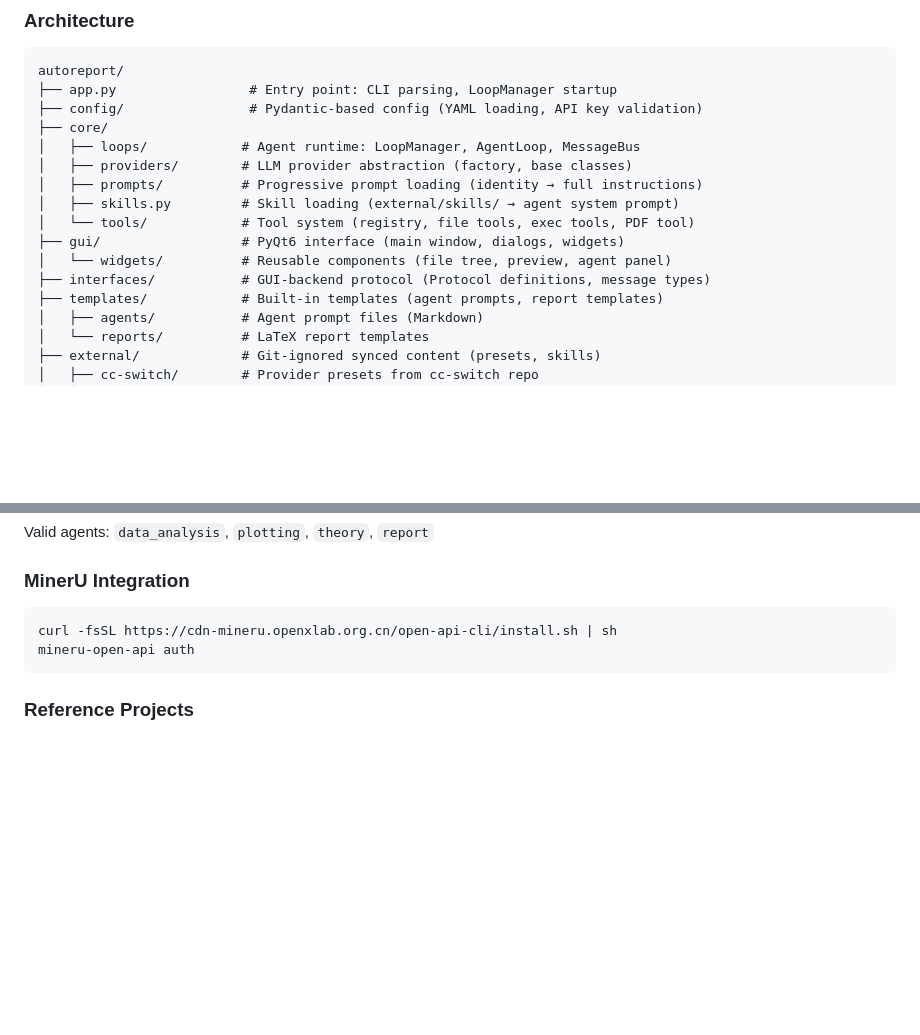
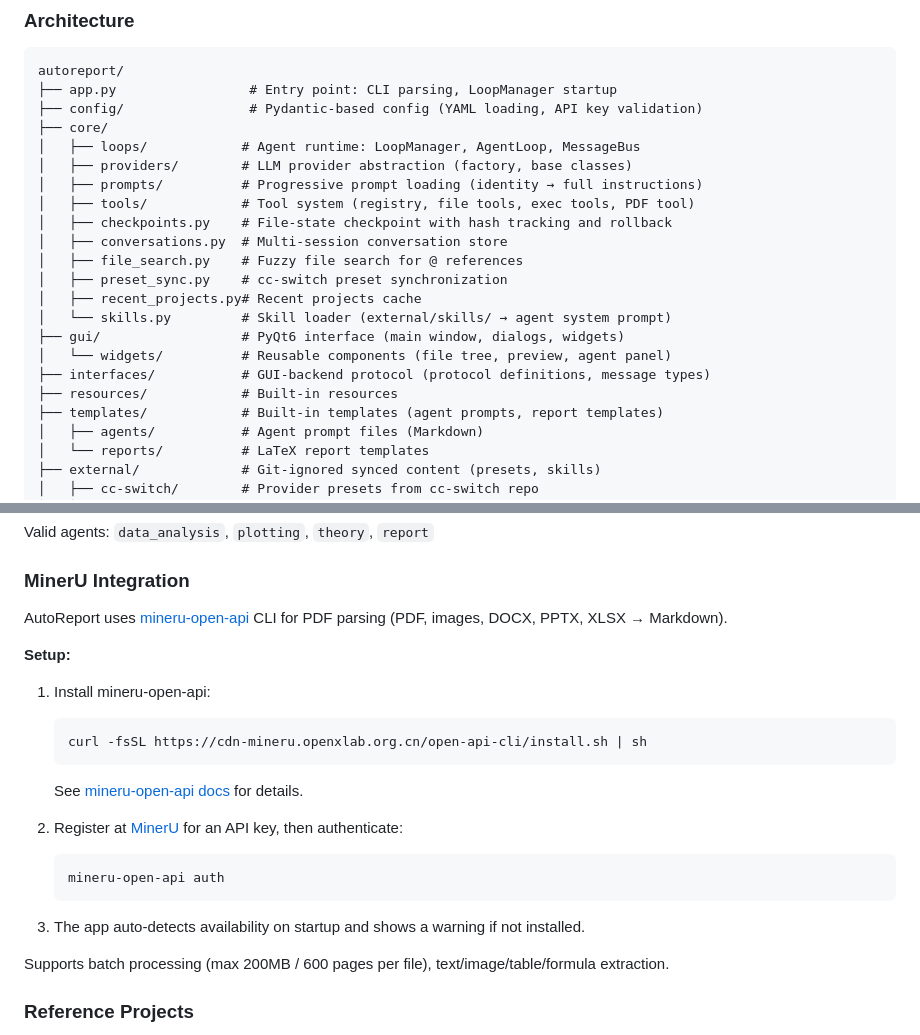
Before and after one commit to xjsongphy/AutoReport, a Markdown page: README.md, 2 parts joined by grey strips. GitHub-like rendering; blank space fills up the shorter version.

Commit message:
docs: restore detailed MinerU section and fix architecture tree
Restored MinerU setup instructions with GitHub, ecosystem, and API token
links. Updated architecture tree to include checkpoints, conversations,
file_search, task_board, task_tools, manifest_tool, and resources/.

Co-Authored-By: Claude Opus 4.7 <noreply@anthropic.com>

````diff
--- a/README.md
+++ b/README.md
@@ -96,11 +96,17 @@ autoreport/
 │   ├── loops/            # Agent runtime: LoopManager, AgentLoop, MessageBus
 │   ├── providers/        # LLM provider abstraction (factory, base classes)
 │   ├── prompts/          # Progressive prompt loading (identity → full instructions)
-│   ├── skills.py         # Skill loading (external/skills/ → agent system prompt)
-│   └── tools/            # Tool system (registry, file tools, exec tools, PDF tool)
+│   ├── tools/            # Tool system (registry, file tools, exec tools, PDF tool)
+│   ├── checkpoints.py    # File-state checkpoint with hash tracking and rollback
+│   ├── conversations.py  # Multi-session conversation store
+│   ├── file_search.py    # Fuzzy file search for @ references
+│   ├── preset_sync.py    # cc-switch preset synchronization
+│   ├── recent_projects.py# Recent projects cache
+│   └── skills.py         # Skill loader (external/skills/ → agent system prompt)
 ├── gui/                  # PyQt6 interface (main window, dialogs, widgets)
 │   └── widgets/          # Reusable components (file tree, preview, agent panel)
-├── interfaces/           # GUI-backend protocol (Protocol definitions, message types)
+├── interfaces/           # GUI-backend protocol (protocol definitions, message types)
+├── resources/            # Built-in resources
 ├── templates/            # Built-in templates (agent prompts, report templates)
 │   ├── agents/           # Agent prompt files (Markdown)
 │   └── reports/          # LaTeX report templates
@@ -147,10 +153,24 @@ Valid agents: `data_analysis`, `plotting`, `theory`, `report`
 
 ### MinerU Integration
 
-```bash
-curl -fsSL https://cdn-mineru.openxlab.org.cn/open-api-cli/install.sh | sh
-mineru-open-api auth
-```
+AutoReport uses [mineru-open-api](https://github.com/opendatalab/MinerU) CLI for PDF parsing (PDF, images, DOCX, PPTX, XLSX → Markdown).
+
+**Setup:**
+
+1. Install mineru-open-api:
+   ```bash
+   curl -fsSL https://cdn-mineru.openxlab.org.cn/open-api-cli/install.sh | sh
+   ```
+   See [mineru-open-api docs](https://mineru.net/ecosystem?tab=cli) for details.
+
+2. Register at [MinerU](https://mineru.net/apiManage/token) for an API key, then authenticate:
+   ```bash
+   mineru-open-api auth
+   ```
+
+3. The app auto-detects availability on startup and shows a warning if not installed.
+
+Supports batch processing (max 200MB / 600 pages per file), text/image/table/formula extraction.
 
 ### Reference Projects
 
````
